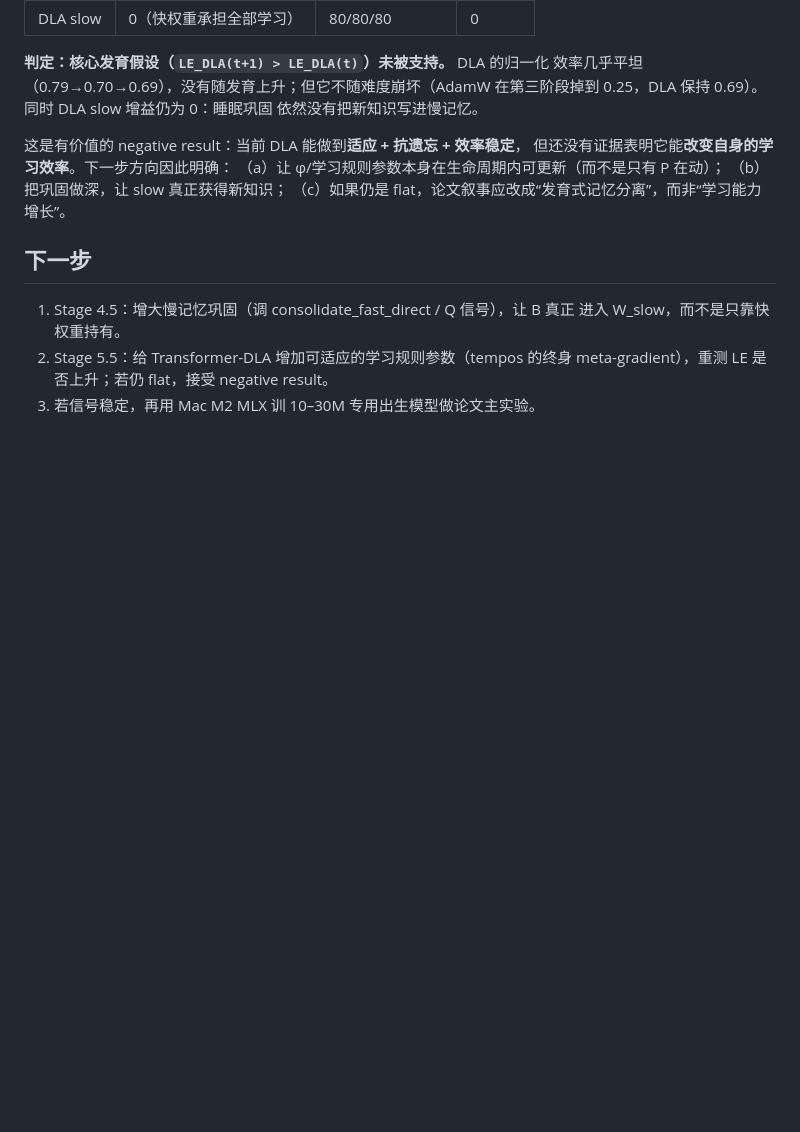
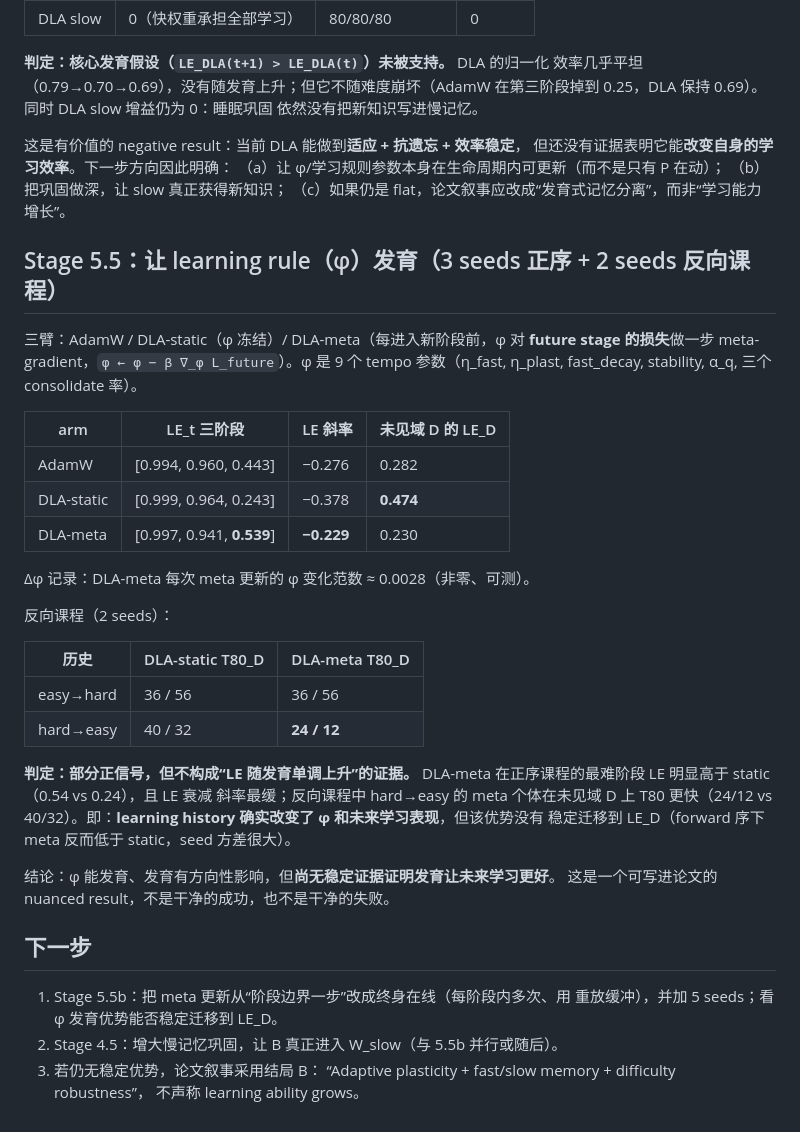
Before and after one commit to JayCRL/DLA, a Markdown page: docs/experiments.md, the part around the change. GitHub-like rendering; blank space fills up the shorter version.

Commit message:
Stage 5.5 results: phi development exists, history shapes future learning, LE_D not yet robust

```diff
--- a/docs/experiments.md
+++ b/docs/experiments.md
@@ -148,10 +148,41 @@ confound），因此增加难度归一化指标：
 （b）把巩固做深，让 slow 真正获得新知识；
 （c）如果仍是 flat，论文叙事应改成“发育式记忆分离”，而非“学习能力增长”。
 
+## Stage 5.5：让 learning rule（φ）发育（3 seeds 正序 + 2 seeds 反向课程）
+
+三臂：AdamW / DLA-static（φ 冻结）/ DLA-meta（每进入新阶段前，φ 对 **future
+stage 的损失**做一步 meta-gradient，`φ ← φ − β ∇_φ L_future`）。φ 是 9 个
+tempo 参数（η_fast, η_plast, fast_decay, stability, α_q, 三个 consolidate 率）。
+
+| arm | LE_t 三阶段 | LE 斜率 | 未见域 D 的 LE_D |
+|---|---|---|---|
+| AdamW | [0.994, 0.960, 0.443] | −0.276 | 0.282 |
+| DLA-static | [0.999, 0.964, 0.243] | −0.378 | **0.474** |
+| DLA-meta | [0.997, 0.941, **0.539**] | **−0.229** | 0.230 |
+
+Δφ 记录：DLA-meta 每次 meta 更新的 φ 变化范数 ≈ 0.0028（非零、可测）。
+
+反向课程（2 seeds）：
+
+| 历史 | DLA-static T80_D | DLA-meta T80_D |
+|---|---|---|
+| easy→hard | 36 / 56 | 36 / 56 |
+| hard→easy | 40 / 32 | **24 / 12** |
+
+**判定：部分正信号，但不构成“LE 随发育单调上升”的证据。**
+DLA-meta 在正序课程的最难阶段 LE 明显高于 static（0.54 vs 0.24），且 LE 衰减
+斜率最缓；反向课程中 hard→easy 的 meta 个体在未见域 D 上 T80 更快（24/12 vs
+40/32）。即：**learning history 确实改变了 φ 和未来学习表现**，但该优势没有
+稳定迁移到 LE_D（forward 序下 meta 反而低于 static，seed 方差很大）。
+
+结论：φ 能发育、发育有方向性影响，但**尚无稳定证据证明发育让未来学习更好**。
+这是一个可写进论文的 nuanced result，不是干净的成功，也不是干净的失败。
+
 ## 下一步
 
-1. Stage 4.5：增大慢记忆巩固（调 consolidate_fast_direct / Q 信号），让 B 真正
-   进入 W_slow，而不是只靠快权重持有。
-2. Stage 5.5：给 Transformer-DLA 增加可适应的学习规则参数（tempos 的终身
-   meta-gradient），重测 LE 是否上升；若仍 flat，接受 negative result。
-3. 若信号稳定，再用 Mac M2 MLX 训 10–30M 专用出生模型做论文主实验。
+1. Stage 5.5b：把 meta 更新从“阶段边界一步”改成终身在线（每阶段内多次、用
+   重放缓冲），并加 5 seeds；看 φ 发育优势能否稳定迁移到 LE_D。
+2. Stage 4.5：增大慢记忆巩固，让 B 真正进入 W_slow（与 5.5b 并行或随后）。
+3. 若仍无稳定优势，论文叙事采用结局 B：
+   “Adaptive plasticity + fast/slow memory + difficulty robustness”，
+   不声称 learning ability grows。
```
Also changed, not shown: results_stage5/LE_development.png (added).
